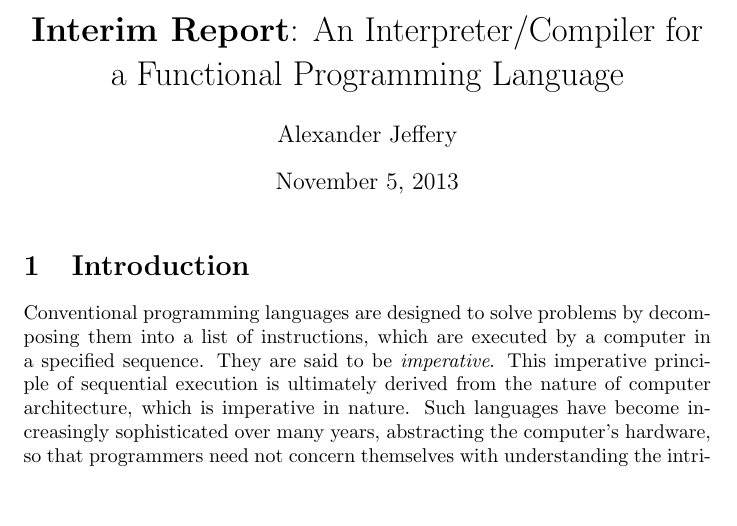
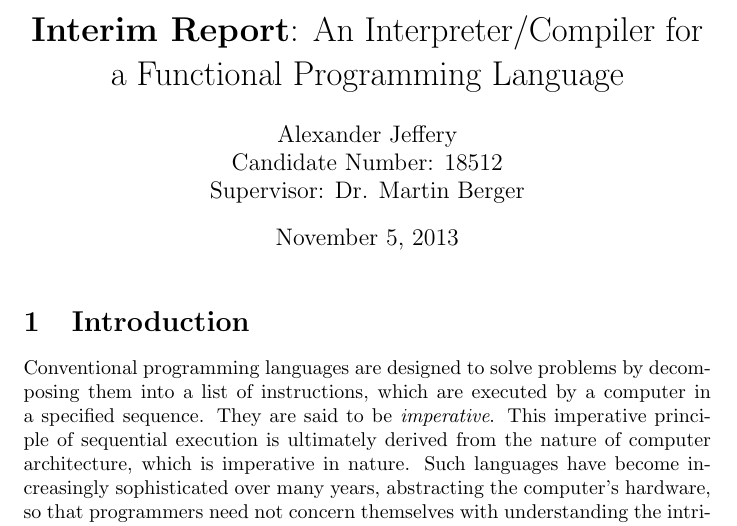
Before and after one commit to alexj136/fyp, a LaTeX document (doc/interim.tex): part of page 1 of 10, cut so that both start at the same text, the shorter picture padded with empty space. Compiled offline with pdfLaTeX.

Commit message:
Actually finished interim report

```diff
--- a/doc/interim.tex
+++ b/doc/interim.tex
@@ -11,7 +11,9 @@
 \DeclareGraphicsExtensions{.png}
 
 \title{\textbf{Interim Report}: An Interpreter/Compiler for a Functional Programming Language}
-\author{Alexander Jeffery}
+\author{Alexander Jeffery\\
+Candidate Number: 18512\\
+Supervisor: Dr. Martin Berger}
 
 \begin{document}
 \maketitle
```
